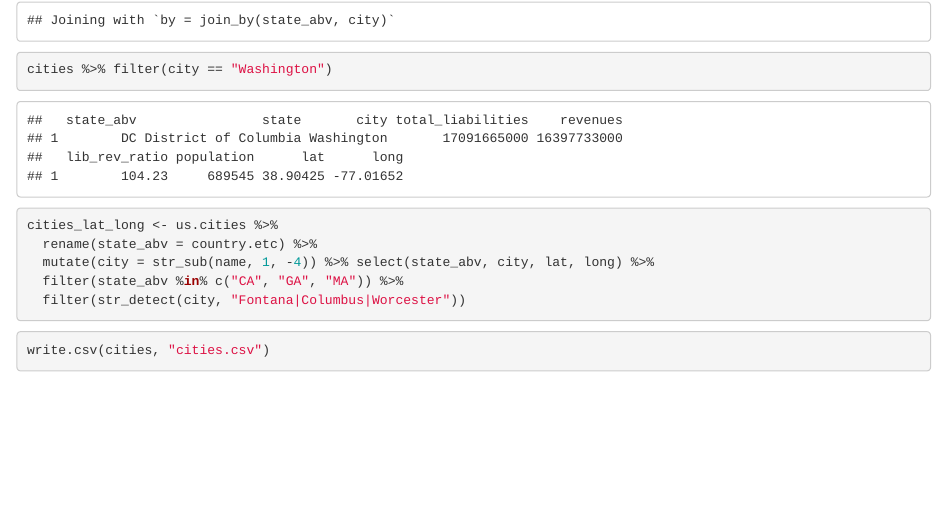
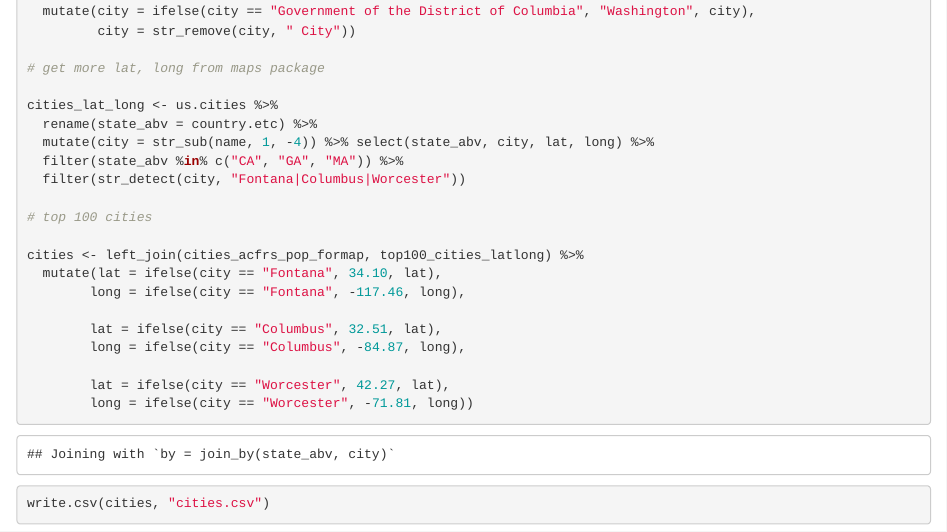
Before and after one commit to jordancampbell23/gov_fin_al, an R Markdown document (cities.Rmd): the page in a window 1100 px wide, from 710 px down before the commit and from 570 px down after it. Rendered offline with R 4.5, knitr and Pandoc, with nearby package versions.

Commit message:
cleaning

````diff
--- a/cities.Rmd
+++ b/cities.Rmd
@@ -44,5 +44,5 @@ top100_cities_latlong <- read.csv("data/cities_lat_long.csv") %>% select(state_a
   mutate(city = ifelse(city == "Government of the District of Columbia", "Washington", city),
          city = str_remove(city, " City"))
 
-# top 100 cities
+# get more lat, long from maps package
 
@@ -51,12 +49,21 @@ cities <- left_join(cities_acfrs_pop_formap, top100_cities_latlong)
-cities %>% filter(city == "Washington")
-
-```
-```{r}
 cities_lat_long <- us.cities %>%
   rename(state_abv = country.etc) %>%
   mutate(city = str_sub(name, 1, -4)) %>% select(state_abv, city, lat, long) %>%
   filter(state_abv %in% c("CA", "GA", "MA")) %>%
   filter(str_detect(city, "Fontana|Columbus|Worcester"))
+
+# top 100 cities
+
+cities <- left_join(cities_acfrs_pop_formap, top100_cities_latlong) %>%
+  mutate(lat = ifelse(city == "Fontana", 34.10, lat),
+        long = ifelse(city == "Fontana", -117.46, long),
+
+        lat = ifelse(city == "Columbus", 32.51, lat),
+        long = ifelse(city == "Columbus", -84.87, long),
+
+        lat = ifelse(city == "Worcester", 42.27, lat),
+        long = ifelse(city == "Worcester", -71.81, long))
+
 
 ```
 
````
Also changed, not shown: cities.Rmd (2 more changed lines).
